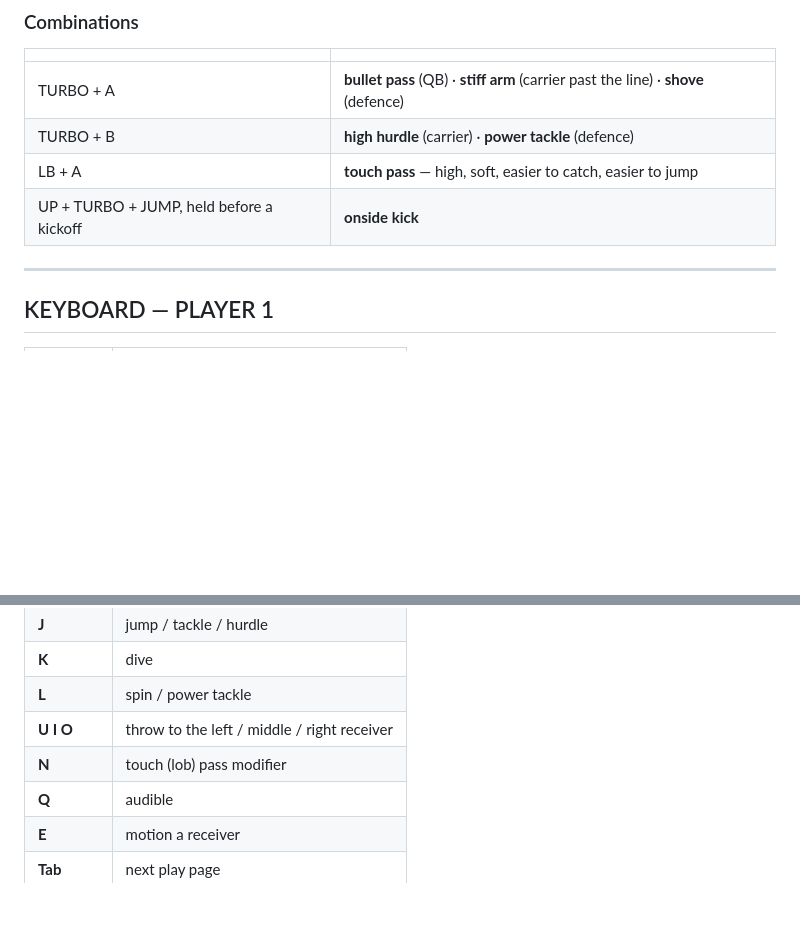
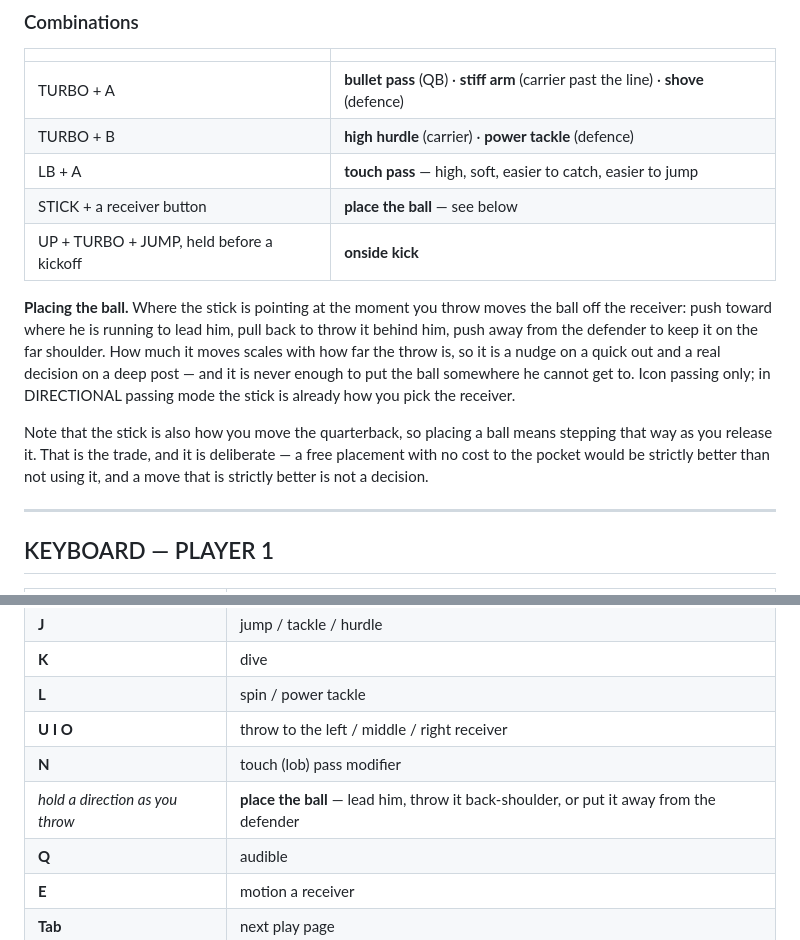
Before and after one commit to KevinBigham/mfd-playable-3d-standalone, a Markdown page: CONTROLS.md, 2 parts joined by grey strips. GitHub-like rendering; blank space fills up the shorter version.

Commit message:
Document ball placement in CONTROLS
Including the trade it makes: the stick that places the ball is the stick that
moves the quarterback, so placing a throw means stepping that way as you release
it. That is deliberate — a free placement with no cost to the pocket would be
strictly better than not using it, and a move that is strictly better is not a
decision.

Co-Authored-By: Claude Opus 5 <noreply@anthropic.com>
Claude-Session: https://claude.ai/code/session_016EzX5sGYiFG75SyYkFqta7

```diff
--- a/CONTROLS.md
+++ b/CONTROLS.md
@@ -28,7 +28,20 @@ JUMP and you can play.
 | TURBO + A | **bullet pass** (QB) · **stiff arm** (carrier past the line) · **shove** (defence) |
 | TURBO + B | **high hurdle** (carrier) · **power tackle** (defence) |
 | LB + A | **touch pass** — high, soft, easier to catch, easier to jump |
+| STICK + a receiver button | **place the ball** — see below |
 | UP + TURBO + JUMP, held before a kickoff | **onside kick** |
+
+**Placing the ball.** Where the stick is pointing at the moment you throw moves the ball off the
+receiver: push toward where he is running to lead him, pull back to throw it behind him, push away
+from the defender to keep it on the far shoulder. How much it moves scales with how far the throw
+is, so it is a nudge on a quick out and a real decision on a deep post — and it is never enough to
+put the ball somewhere he cannot get to. Icon passing only; in DIRECTIONAL passing mode the stick
+is already how you pick the receiver.
+
+Note that the stick is also how you move the quarterback, so placing a ball means stepping that way
+as you release it. That is the trade, and it is deliberate — a free placement with no cost to the
+pocket would be strictly better than not using it, and a move that is strictly better is not a
+decision.
 
 ---
 
@@ -44,6 +57,7 @@ JUMP and you can play.
 | **L** | spin / power tackle |
 | **U I O** | throw to the left / middle / right receiver |
 | **N** | touch (lob) pass modifier |
+| *hold a direction as you throw* | **place the ball** — lead him, throw it back-shoulder, or put it away from the defender |
 | **Q** | audible |
 | **E** | motion a receiver |
 | **Tab** | next play page |
```
